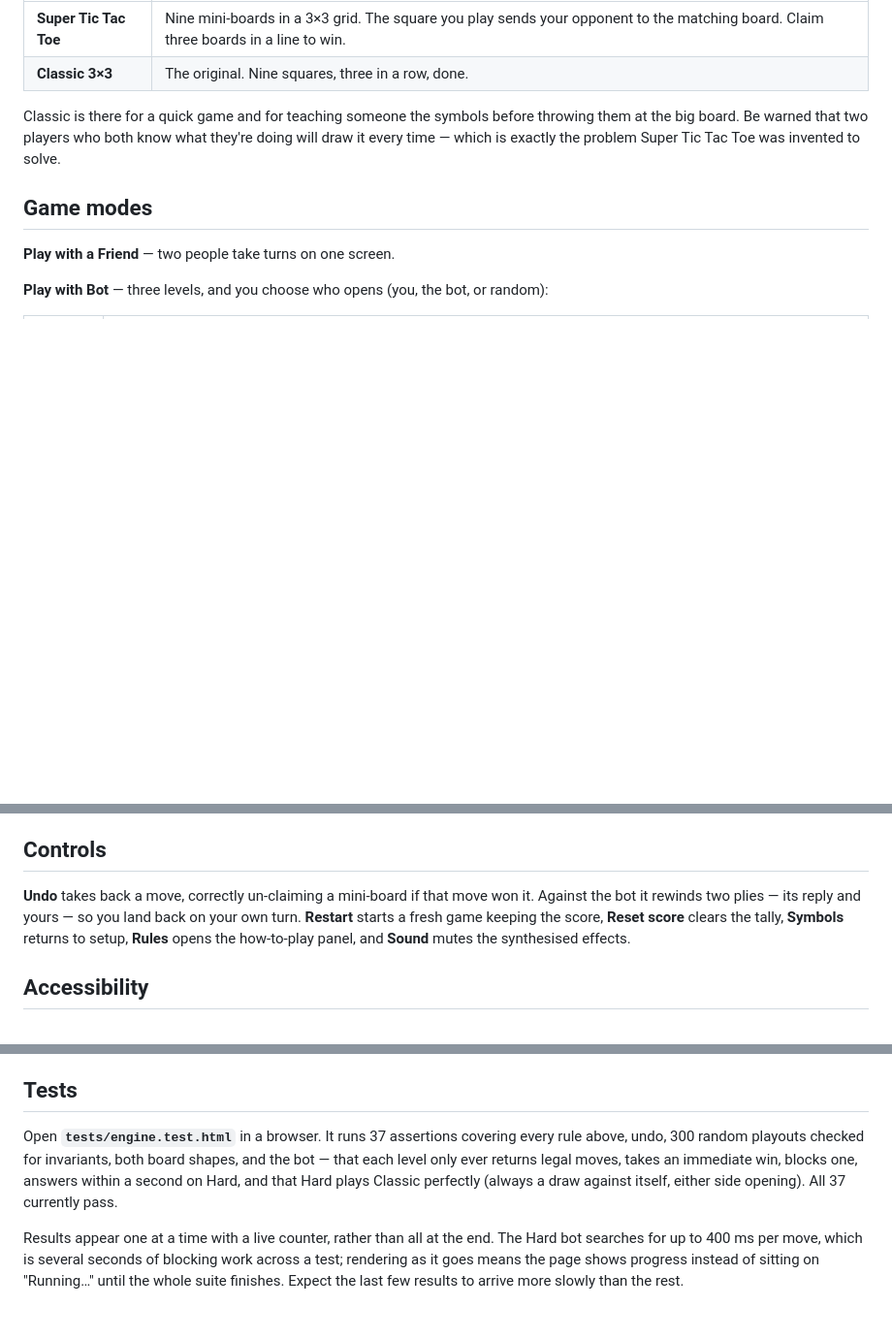
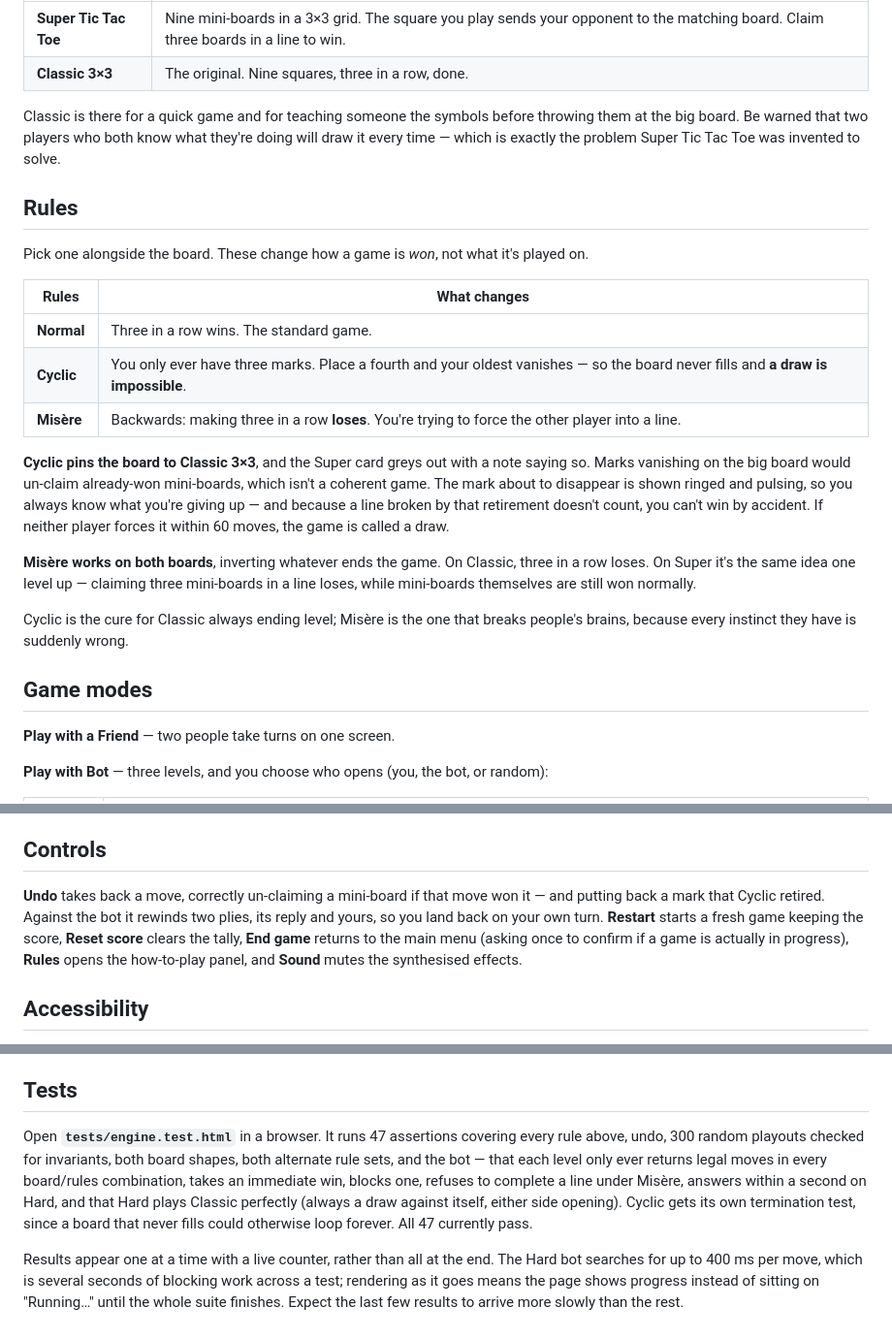
Before and after one commit to Ragvendra/SuperXO, a Markdown page: README.md, 3 parts joined by grey strips. Shown at 97% size. Drawn GitHub-style; blank space fills up the shorter version.

Commit message:
Add Cyclic and Misere rule sets, and an End game control
Rule sets now live in js/rules.js as data, alongside the existing board
shapes, so a game is a board plus a way of winning it.

- Cyclic: three marks each, placing a fourth retires your oldest with a puff
  of smoke. The board never fills, so draws are impossible. The doomed mark is
  ringed and pulsing so the rule reads as fair, a line broken by the
  retirement correctly does not win, and undo puts the mark back. Pinned to
  the 3x3 board, since vanishing marks would un-claim won mini-boards. Capped
  at 60 moves so a game cannot run forever.
- Misere: making the line loses. Inverts whatever ends the game, so on the big
  board claiming three mini-boards in a line loses while the mini-boards
  themselves are still won normally.
- The bot understands both: the search simulates retirement in make/unmake,
  terminal scores flip under misere, and the heuristic negates so threats read
  as liabilities.
- End game returns to the main menu, confirming inline only when a game is
  actually in progress.

Tests are up from 37 to 47, including a termination test for cyclic.

Co-Authored-By: Claude Opus 5 <noreply@anthropic.com>

```diff
--- a/README.md
+++ b/README.md
@@ -48,6 +48,29 @@ the same on both.
 Classic is there for a quick game and for teaching someone the symbols before throwing them at
 the big board. Be warned that two players who both know what they're doing will draw it every
 time — which is exactly the problem Super Tic Tac Toe was invented to solve.
+
+## Rules
+
+Pick one alongside the board. These change how a game is *won*, not what it's played on.
+
+| Rules | What changes |
+| --- | --- |
+| **Normal** | Three in a row wins. The standard game. |
+| **Cyclic** | You only ever have three marks. Place a fourth and your oldest vanishes — so the board never fills and **a draw is impossible**. |
+| **Misère** | Backwards: making three in a row **loses**. You're trying to force the other player into a line. |
+
+**Cyclic pins the board to Classic 3×3**, and the Super card greys out with a note saying so.
+Marks vanishing on the big board would un-claim already-won mini-boards, which isn't a coherent
+game. The mark about to disappear is shown ringed and pulsing, so you always know what you're
+giving up — and because a line broken by that retirement doesn't count, you can't win by
+accident. If neither player forces it within 60 moves, the game is called a draw.
+
+**Misère works on both boards**, inverting whatever ends the game. On Classic, three in a row
+loses. On Super it's the same idea one level up — claiming three mini-boards in a line loses,
+while mini-boards themselves are still won normally.
+
+Cyclic is the cure for Classic always ending level; Misère is the one that breaks people's
+brains, because every instinct they have is suddenly wrong.
 
 ## Game modes
 
@@ -111,10 +134,11 @@ X and O. Names, symbols, colours, mute state and the match score persist between
 
 ## Controls
 
-**Undo** takes back a move, correctly un-claiming a mini-board if that move won it. Against the
-bot it rewinds two plies — its reply and yours — so you land back on your own turn.
-**Restart** starts a fresh game keeping the score, **Reset score** clears the tally,
-**Symbols** returns to setup, **Rules** opens the how-to-play panel, and **Sound** mutes the
+**Undo** takes back a move, correctly un-claiming a mini-board if that move won it — and putting
+back a mark that Cyclic retired. Against the bot it rewinds two plies, its reply and yours, so
+you land back on your own turn. **Restart** starts a fresh game keeping the score, **Reset
+score** clears the tally, **End game** returns to the main menu (asking once to confirm if a
+game is actually in progress), **Rules** opens the how-to-play panel, and **Sound** mutes the
 synthesised effects.
 
 ## Accessibility
@@ -166,11 +191,13 @@ rulebook testable on its own.
 
 ## Tests
 
-Open **`tests/engine.test.html`** in a browser. It runs 37 assertions covering every rule above,
-undo, 300 random playouts checked for invariants, both board shapes, and the bot — that each
-level only ever returns legal moves, takes an immediate win, blocks one, answers within a second
-on Hard, and that Hard plays Classic perfectly (always a draw against itself, either side
-opening). All 37 currently pass.
+Open **`tests/engine.test.html`** in a browser. It runs 47 assertions covering every rule above,
+undo, 300 random playouts checked for invariants, both board shapes, both alternate rule sets,
+and the bot — that each level only ever returns legal moves in every board/rules combination,
+takes an immediate win, blocks one, refuses to complete a line under Misère, answers within a
+second on Hard, and that Hard plays Classic perfectly (always a draw against itself, either side
+opening). Cyclic gets its own termination test, since a board that never fills could otherwise
+loop forever. All 47 currently pass.
 
 Results appear one at a time with a live counter, rather than all at the end. The Hard bot
 searches for up to 400 ms per move, which is several seconds of blocking work across a test;
```
Also changed, not shown: other parts of README.md (+1 -0 lines).
